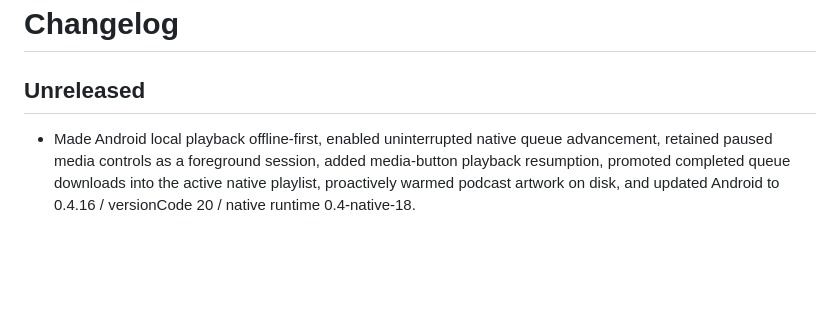
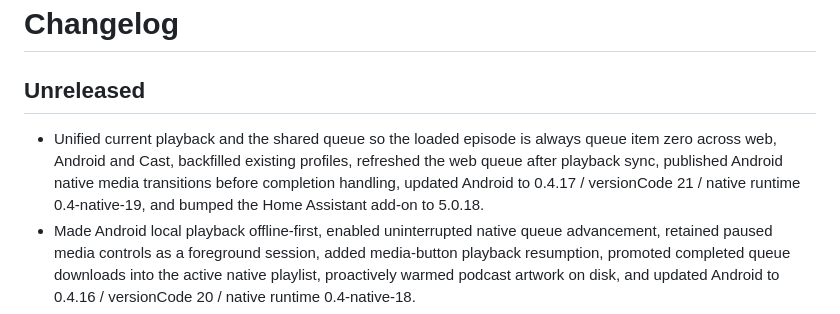
Before and after one commit to Invertee/Podwaffle, a Markdown page: CHANGELOG.md, the part around the change. GitHub-like rendering; blank space fills up the shorter version.

Commit message:
docs: record unified playback queue

```diff
--- a/CHANGELOG.md
+++ b/CHANGELOG.md
@@ -2,6 +2,11 @@
 
 ## Unreleased
 
+- Unified current playback and the shared queue so the loaded episode is always
+  queue item zero across web, Android and Cast, backfilled existing profiles,
+  refreshed the web queue after playback sync, published Android native media
+  transitions before completion handling, updated Android to 0.4.17 / versionCode
+  21 / native runtime 0.4-native-19, and bumped the Home Assistant add-on to 5.0.18.
 - Made Android local playback offline-first, enabled uninterrupted native queue
   advancement, retained paused media controls as a foreground session, added
   media-button playback resumption, promoted completed queue downloads into the
```
